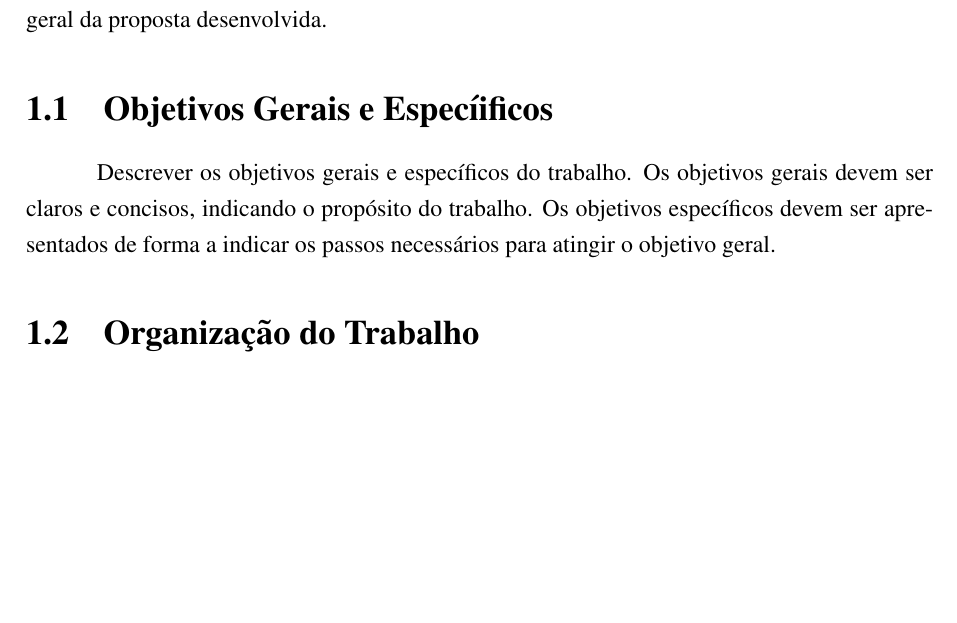
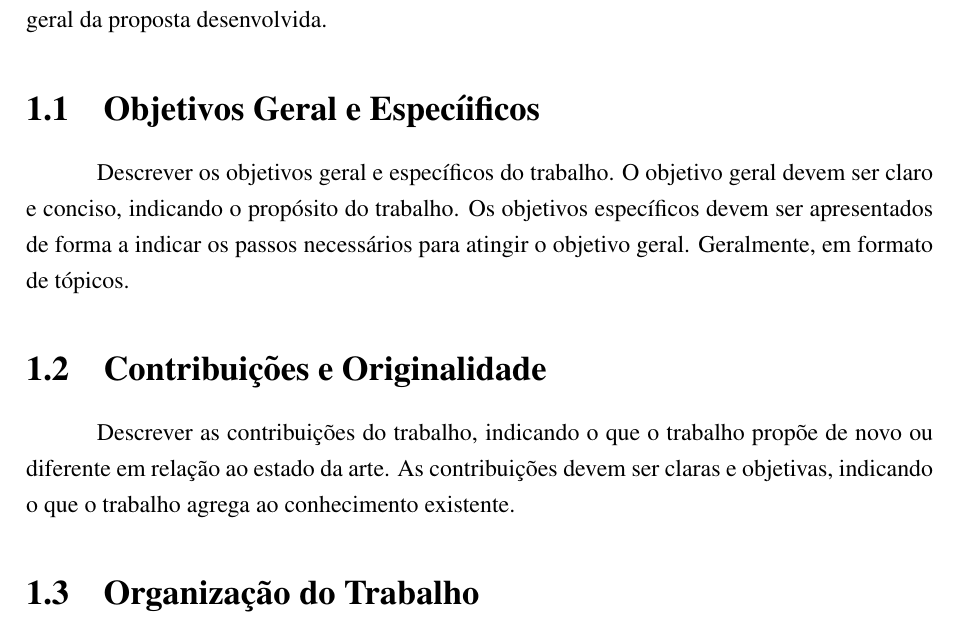
Before and after one commit to andre-batista/ufmg-latex, a LaTeX thesis (main.tex, which reads textuais/introducao.tex): part of page 15 of 194, cut so that both start at the same text, the shorter picture padded with empty space. Compiled offline with pdfLaTeX.

Commit message:
Refinando introdução

```diff
--- a/textuais/introducao.tex
+++ b/textuais/introducao.tex
@@ -10,12 +10,19 @@
 	apresentar as informações para uma compreensão geral da proposta
 	desenvolvida.
 
-	\section{Objetivos Gerais e Especíificos}\label{sec:introducao:objetivos}
+	\section{Objetivos Geral e Especíificos}\label{sec:introducao:objetivos}
 
-		Descrever os objetivos gerais e específicos do trabalho. Os objetivos
-		gerais devem ser claros e concisos, indicando o propósito do trabalho.
+		Descrever os objetivos geral e específicos do trabalho. O objetivo
+		geral devem ser claro e conciso, indicando o propósito do trabalho.
 		Os objetivos específicos devem ser apresentados de forma a indicar
-		os passos necessários para atingir o objetivo geral.
+		os passos necessários para atingir o objetivo geral. Geralmente, em formato de tópicos.
+
+	\section{Contribuições e Originalidade}\label{sec:introducao:contribuicoes}
+
+		Descrever as contribuições do trabalho, indicando o que o trabalho
+		propõe de novo ou diferente em relação ao estado da arte. As contribuições
+		devem ser claras e objetivas, indicando o que o trabalho agrega ao conhecimento
+		existente.
 
 	\section{Organização do Trabalho}\label{sec:introducao:organizacao}
 
```
